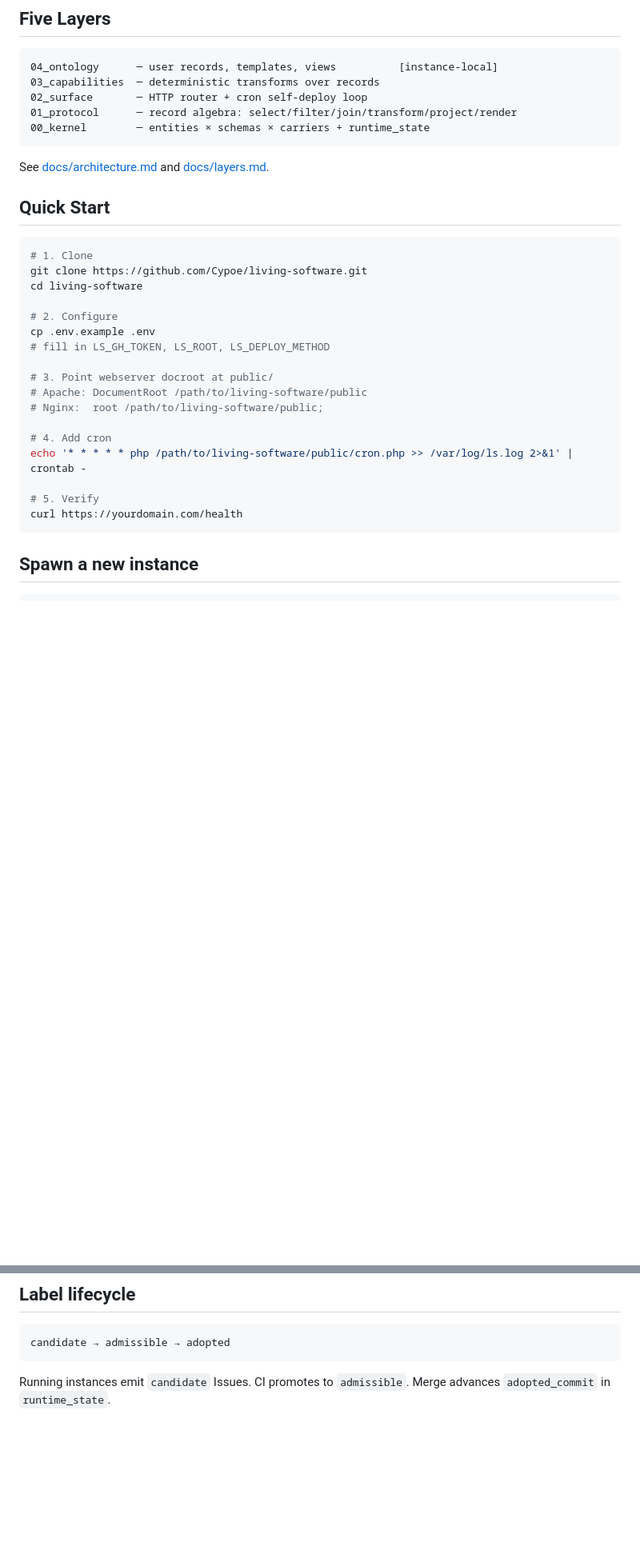
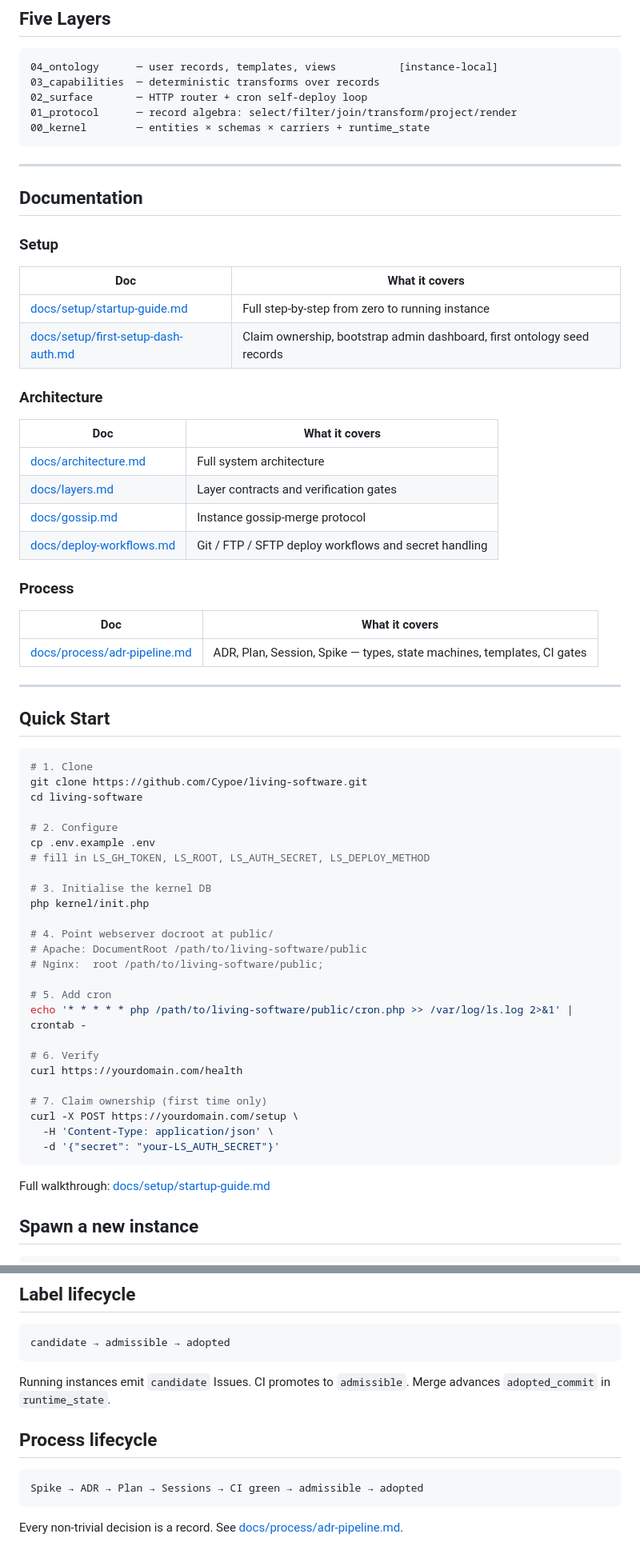
Before and after one commit to Cypoe/living-software, a Markdown page: README.md, 2 parts joined by grey strips. Shown at 80% size. Rendered like a GitHub page; blank space fills up the shorter version.

Commit message:
README: add Documentation index section linking all docs

````diff
--- a/README.md
+++ b/README.md
@@ -114,7 +114,33 @@ from any box and apply the full algebra to it.
 00_kernel        ─ entities × schemas × carriers + runtime_state
 ```
 
-See [docs/architecture.md](docs/architecture.md) and [docs/layers.md](docs/layers.md).
+---
+
+## Documentation
+
+### Setup
+
+| Doc | What it covers |
+|---|---|
+| [docs/setup/startup-guide.md](docs/setup/startup-guide.md) | Full step-by-step from zero to running instance |
+| [docs/setup/first-setup-dash-auth.md](docs/setup/first-setup-dash-auth.md) | Claim ownership, bootstrap admin dashboard, first ontology seed records |
+
+### Architecture
+
+| Doc | What it covers |
+|---|---|
+| [docs/architecture.md](docs/architecture.md) | Full system architecture |
+| [docs/layers.md](docs/layers.md) | Layer contracts and verification gates |
+| [docs/gossip.md](docs/gossip.md) | Instance gossip-merge protocol |
+| [docs/deploy-workflows.md](docs/deploy-workflows.md) | Git / FTP / SFTP deploy workflows and secret handling |
+
+### Process
+
+| Doc | What it covers |
+|---|---|
+| [docs/process/adr-pipeline.md](docs/process/adr-pipeline.md) | ADR, Plan, Session, Spike — types, state machines, templates, CI gates |
+
+---
 
 ## Quick Start
 
@@ -125,18 +151,28 @@ cd living-software
 
 # 2. Configure
 cp .env.example .env
-# fill in LS_GH_TOKEN, LS_ROOT, LS_DEPLOY_METHOD
+# fill in LS_GH_TOKEN, LS_ROOT, LS_AUTH_SECRET, LS_DEPLOY_METHOD
 
-# 3. Point webserver docroot at public/
+# 3. Initialise the kernel DB
+php kernel/init.php
+
+# 4. Point webserver docroot at public/
 # Apache: DocumentRoot /path/to/living-software/public
 # Nginx:  root /path/to/living-software/public;
 
-# 4. Add cron
+# 5. Add cron
 echo '* * * * * php /path/to/living-software/public/cron.php >> /var/log/ls.log 2>&1' | crontab -
 
-# 5. Verify
+# 6. Verify
 curl https://yourdomain.com/health
+
+# 7. Claim ownership (first time only)
+curl -X POST https://yourdomain.com/setup \
+  -H 'Content-Type: application/json' \
+  -d '{"secret": "your-LS_AUTH_SECRET"}'
 ```
+
+Full walkthrough: [docs/setup/startup-guide.md](docs/setup/startup-guide.md)
 
 ## Spawn a new instance
 
@@ -180,3 +216,11 @@ candidate → admissible → adopted
 
 Running instances emit `candidate` Issues. CI promotes to `admissible`. Merge
 advances `adopted_commit` in `runtime_state`.
+
+## Process lifecycle
+
+```
+Spike → ADR → Plan → Sessions → CI green → admissible → adopted
+```
+
+Every non-trivial decision is a record. See [docs/process/adr-pipeline.md](docs/process/adr-pipeline.md).
````
